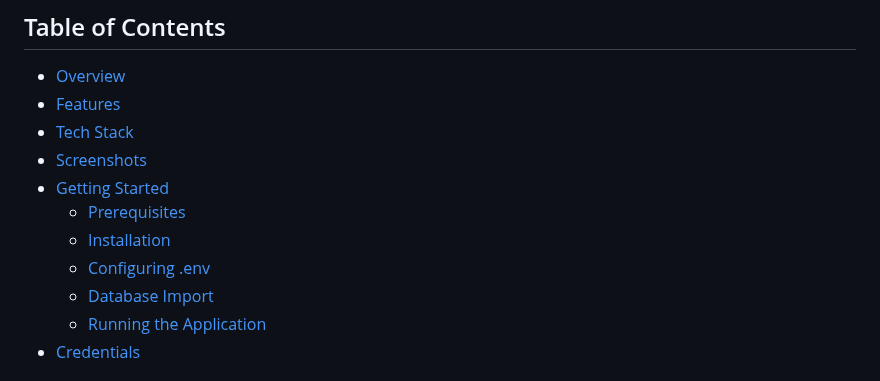
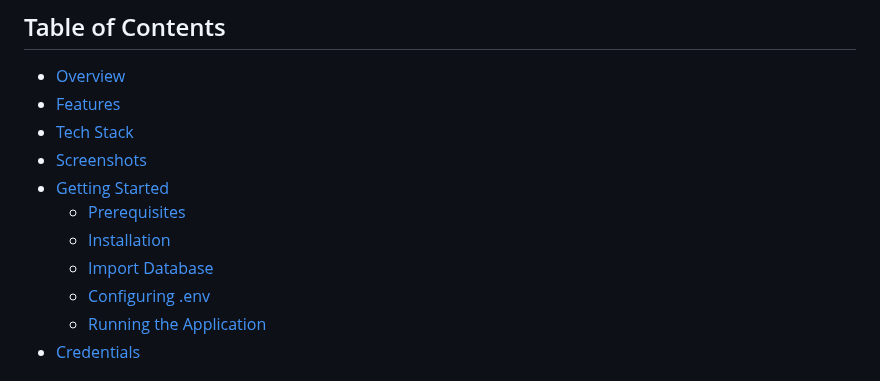
Before and after one commit to MelinaMoraiti/Athletics-eShop, a Markdown page: README.md, the part around the change. Drawn GitHub-style.

```diff
--- a/README.md
+++ b/README.md
@@ -8,8 +8,8 @@
 - [Getting Started](#getting-started)
   - [Prerequisites](#prerequisites)
   - [Installation](#installation)
+  - [Import Database](#import-database)
   - [Configuring .env](#configuring-.env)
-  - [Database Import](#database-import)
   - [Running the Application](#running-the-application)
 - [Credentials](#Credentials)
 
```
